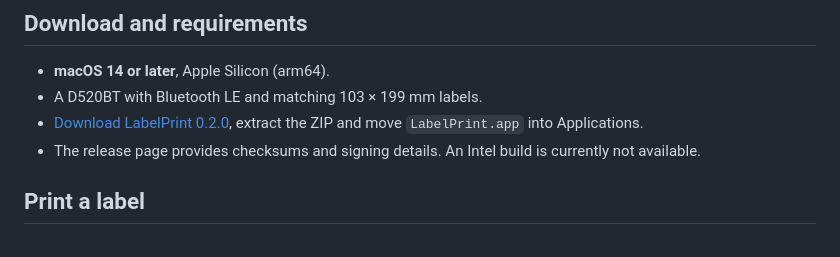
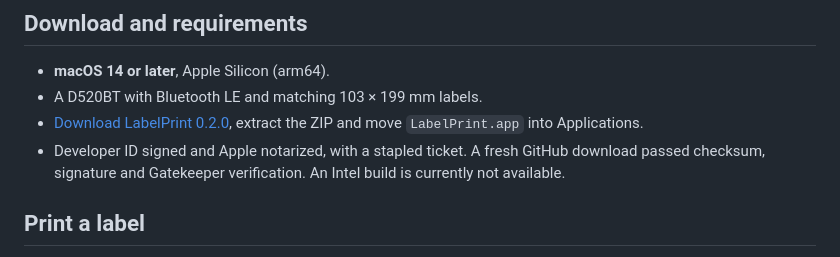
Before and after one commit to r3d42-git/LabelPrint, a Markdown page: README.en.md, the part around the change. Rendered like a GitHub page.

```diff
--- a/README.en.md
+++ b/README.en.md
@@ -11,7 +11,7 @@ No manufacturer driver, account, cloud service or external runtime libraries. PD
 - **macOS 14 or later**, Apple Silicon (arm64).
 - A D520BT with Bluetooth LE and matching 103 × 199 mm labels.
 - [Download LabelPrint 0.2.0](https://github.com/r3d42-git/LabelPrint/releases/download/v0.2.0/LabelPrint-0.2.0-macOS-arm64.zip), extract the ZIP and move `LabelPrint.app` into Applications.
-- The release page provides checksums and signing details. An Intel build is currently not available.
+- Developer ID signed and Apple notarized, with a stapled ticket. A fresh GitHub download passed checksum, signature and Gatekeeper verification. An Intel build is currently not available.
 
 ## Print a label
 
```
Also changed, not shown: PROJECT_SUMMARY.md (+34 -1 lines), README.md (+1 -1 lines).
